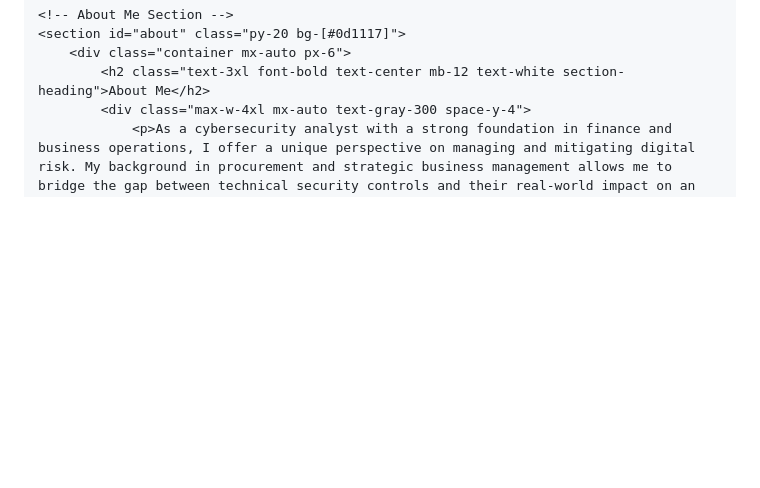
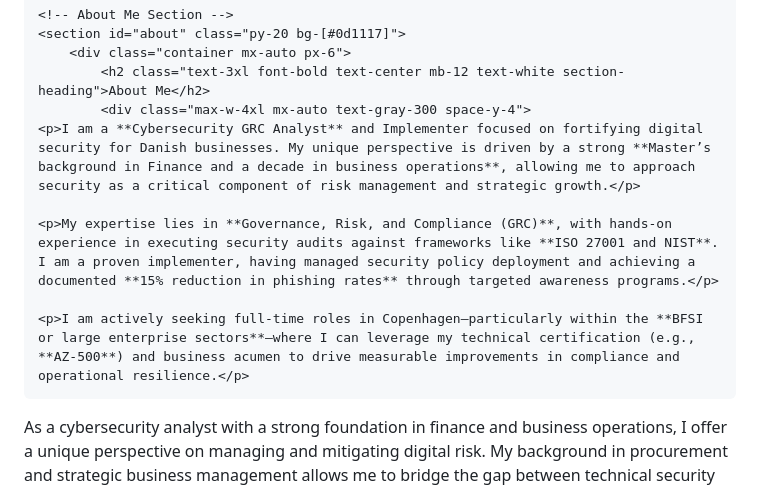
Before and after one commit to JhanviJani/jhanvi1-cybersecurity-portfolio-, a Markdown page: README.md, the part around the change. Rendered like a GitHub page; blank space fills up the shorter version.

```diff
--- a/README.md
+++ b/README.md
@@ -93,6 +93,12 @@
         <div class="container mx-auto px-6">
             <h2 class="text-3xl font-bold text-center mb-12 text-white section-heading">About Me</h2>
             <div class="max-w-4xl mx-auto text-gray-300 space-y-4">
+    <p>I am a **Cybersecurity GRC Analyst** and Implementer focused on fortifying digital security for Danish businesses. My unique perspective is driven by a strong **Master’s background in Finance and a decade in business operations**, allowing me to approach security as a critical component of risk management and strategic growth.</p>
+
+    <p>My expertise lies in **Governance, Risk, and Compliance (GRC)**, with hands-on experience in executing security audits against frameworks like **ISO 27001 and NIST**. I am a proven implementer, having managed security policy deployment and achieving a documented **15% reduction in phishing rates** through targeted awareness programs.</p>
+
+    <p>I am actively seeking full-time roles in Copenhagen—particularly within the **BFSI or large enterprise sectors**—where I can leverage my technical certification (e.g., **AZ-500**) and business acumen to drive measurable improvements in compliance and operational resilience.</p>
+</div>
                 <p>As a cybersecurity analyst with a strong foundation in finance and business operations, I offer a unique perspective on managing and mitigating digital risk. My background in procurement and strategic business management allows me to bridge the gap between technical security controls and their real-world impact on an organization’s bottom line and strategic goals.</p>
                 <p>I specialize in Governance, Risk, and Compliance (GRC), with hands-on experience in implementing frameworks such as ISO 27001 and NIST. In my recent internship, I led security audits that identified key vulnerabilities and contributed to a 15% reduction in phishing rates through targeted awareness programs. I also volunteer as a facilitator at the ReDI School of Digital Integration, helping adults learn foundational cybersecurity skills.</p>
                 <p>I am actively seeking full-time opportunities in Copenhagen or elsewhere in Denmark where I can leverage my blended technical and business acumen to help companies build robust and resilient security postures.</p>
```
